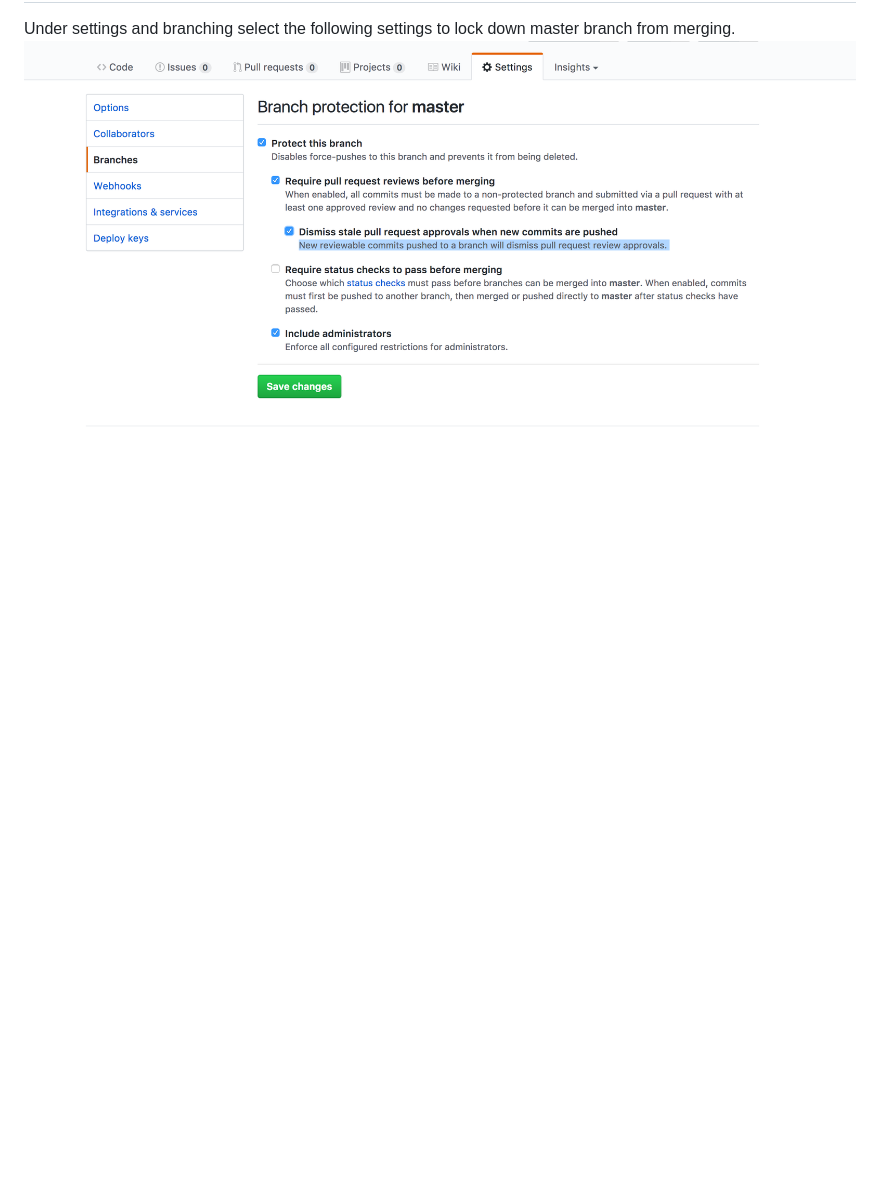
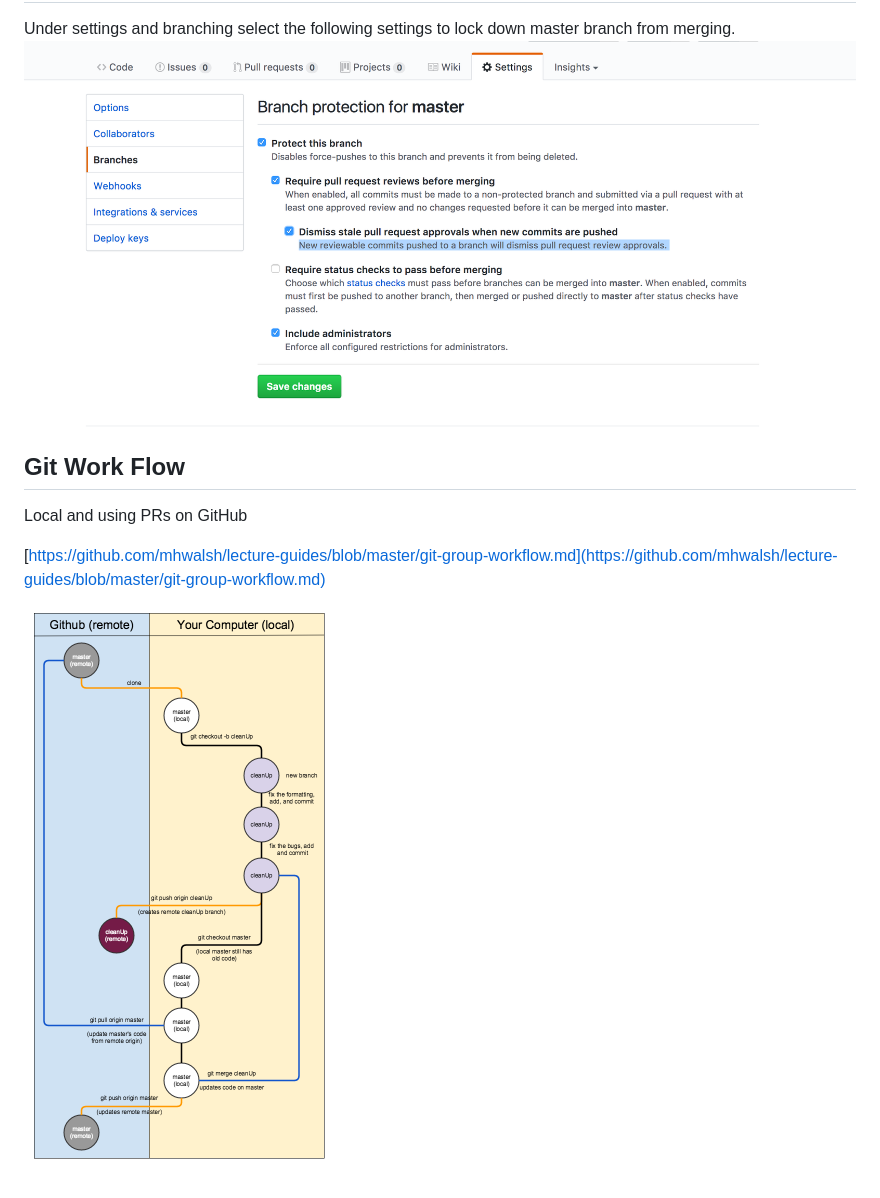
Before and after one commit to jimvang8790/psi-git4groups, a Markdown page: README.md, the part around the change. Drawn GitHub-style; pictures changed too: gitBetter.png (added); blank space fills up the shorter version.

Commit message:
add more about git workflow

```diff
--- a/README.md
+++ b/README.md
@@ -9,3 +9,10 @@ Copy this trello board and assign out some tasks. Duplicate the site we did in l
 ## Github Settings
 Under settings and branching select the following settings to lock down master branch from merging.
 ![Alt Image Text](github-settings.png)
+
+## Git Work Flow
+Local and using PRs on GitHub
+
+[https://github.com/mhwalsh/lecture-guides/blob/master/git-group-workflow.md](https://github.com/mhwalsh/lecture-guides/blob/master/git-group-workflow.md)
+
+![Alt Image Text](gitBetter.png)
```
